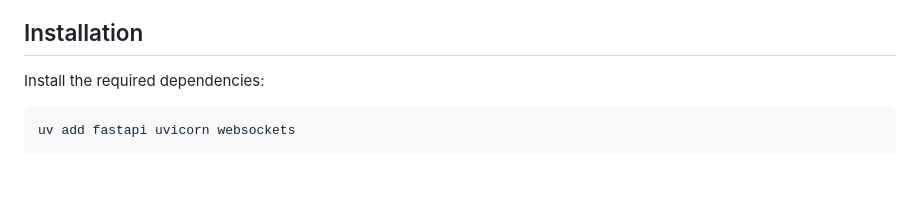
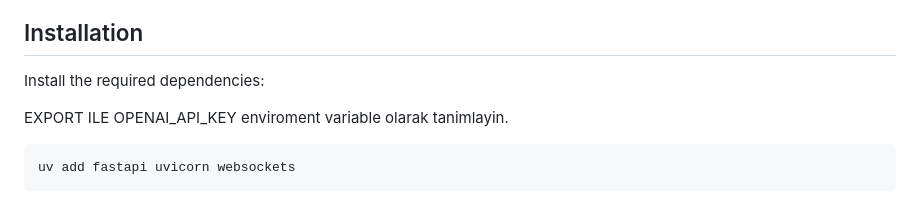
Before and after one commit to emirsseven/adastra_agent, a Markdown page: README.md, the part around the change. GitHub-like rendering; blank space fills up the shorter version.

Commit message:
Update README with OPENAI_API_KEY setup instruction
Add instruction to set OPENAI_API_KEY environment variable for other users.

````diff
--- a/README.md
+++ b/README.md
@@ -5,6 +5,8 @@ A web-based realtime voice assistant demo with a FastAPI backend and HTML/JS fro
 ## Installation
 
 Install the required dependencies:
+
+EXPORT ILE  OPENAI_API_KEY enviroment variable olarak tanimlayin.
 
 ```bash
 uv add fastapi uvicorn websockets
````
